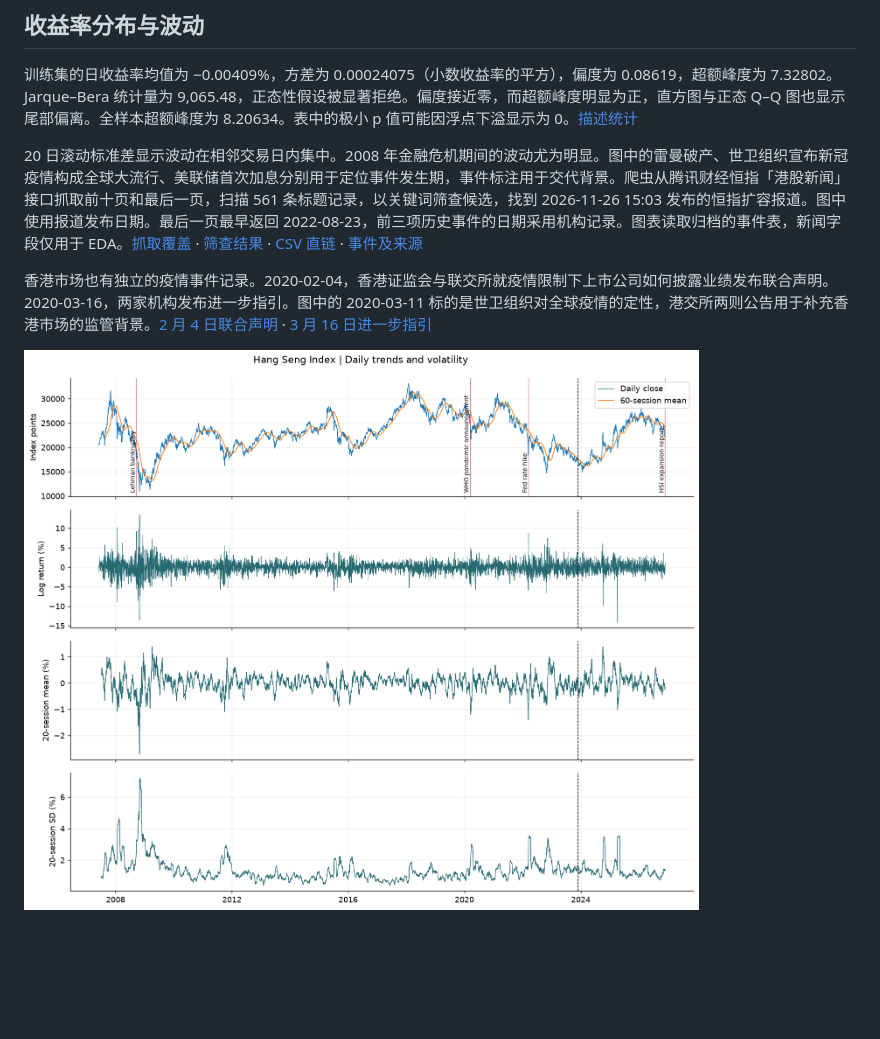
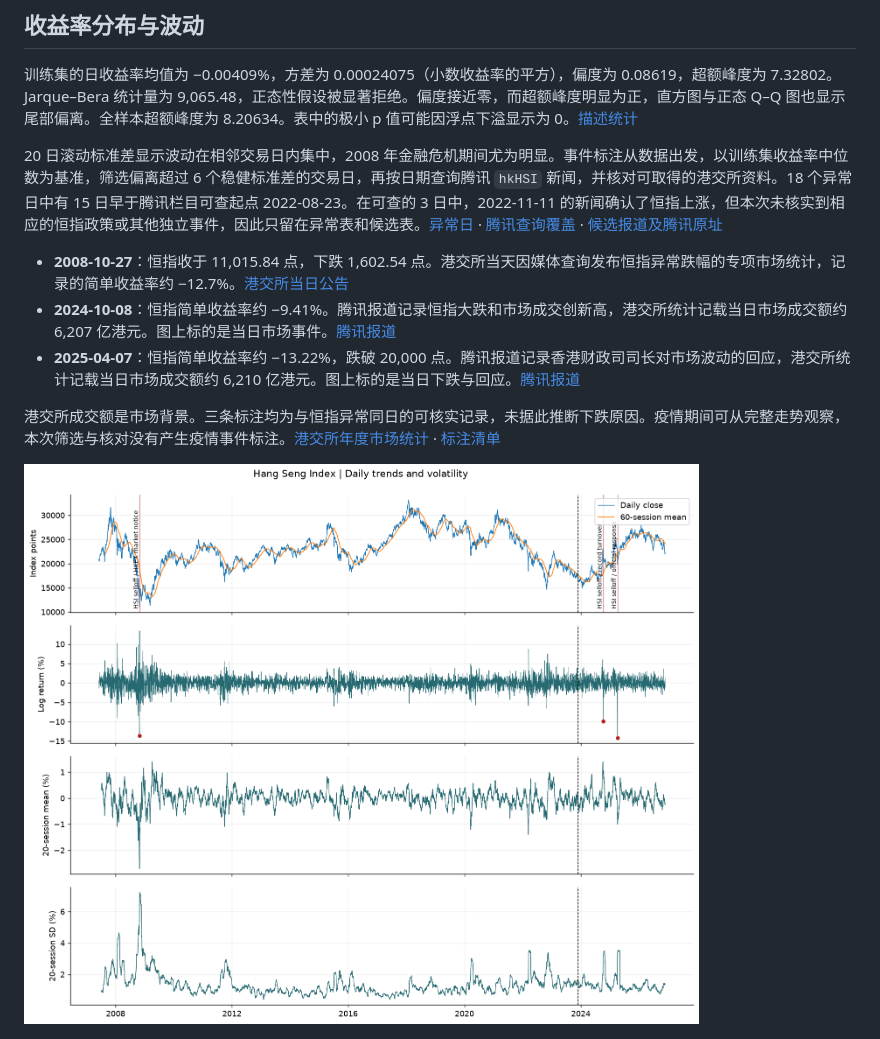
Before and after one commit to yuesiwang-del/hsi-data-eda, a Markdown page: report/EDA.md, the part around the change. Rendered like a GitHub page; pictures changed too: report/figures/01_trends.png; blank space fills up the shorter version.

```diff
--- a/report/EDA.md
+++ b/report/EDA.md
@@ -18,9 +18,13 @@
 
 训练集的日收益率均值为 −0.00409%，方差为 0.00024075（小数收益率的平方），偏度为 0.08619，超额峰度为 7.32802。Jarque–Bera 统计量为 9,065.48，正态性假设被显著拒绝。偏度接近零，而超额峰度明显为正，直方图与正态 Q–Q 图也显示尾部偏离。全样本超额峰度为 8.20634。表中的极小 p 值可能因浮点下溢显示为 0。[描述统计](descriptive_stats.csv)
 
-20 日滚动标准差显示波动在相邻交易日内集中。2008 年金融危机期间的波动尤为明显。图中的雷曼破产、世卫组织宣布新冠疫情构成全球大流行、美联储首次加息分别用于定位事件发生期，事件标注用于交代背景。爬虫从腾讯财经恒指「港股新闻」接口抓取前十页和最后一页，扫描 561 条标题记录，以关键词筛查候选，找到 2026-11-26 15:03 发布的恒指扩容报道。图中使用报道发布日期。最后一页最早返回 2022-08-23，前三项历史事件的日期采用机构记录。图表读取归档的事件表，新闻字段仅用于 EDA。[抓取覆盖](news_coverage.csv) · [筛查结果](news_candidates.csv) · [CSV 直链](https://raw.githubusercontent.com/yuesiwang-del/hsi-data-eda/main/report/news_candidates.csv) · [事件及来源](events.csv)
+20 日滚动标准差显示波动在相邻交易日内集中，2008 年金融危机期间尤为明显。事件标注从数据出发，以训练集收益率中位数为基准，筛选偏离超过 6 个稳健标准差的交易日，再按日期查询腾讯 `hkHSI` 新闻，并核对可取得的港交所资料。18 个异常日中有 15 日早于腾讯栏目可查起点 2022-08-23。在可查的 3 日中，2022-11-11 的新闻确认了恒指上涨，但本次未核实到相应的恒指政策或其他独立事件，因此只留在异常表和候选表。[异常日](extreme_returns.csv) · [腾讯查询覆盖](news_coverage.csv) · [候选报道及腾讯原址](news_candidates.csv)
 
-香港市场也有独立的疫情事件记录。2020-02-04，香港证监会与联交所就疫情限制下上市公司如何披露业绩发布联合声明。2020-03-16，两家机构发布进一步指引。图中的 2020-03-11 标的是世卫组织对全球疫情的定性，港交所两则公告用于补充香港市场的监管背景。[2 月 4 日联合声明](https://www.hkex.com.hk/News/Regulatory-Announcements/2020/200204news?sc_lang=zh-HK) · [3 月 16 日进一步指引](https://www.hkex.com.hk/News/Regulatory-Announcements/2020/2003163news?sc_lang=zh-HK)
+- **2008-10-27**：恒指收于 11,015.84 点，下跌 1,602.54 点。港交所当天因媒体查询发布恒指异常跌幅的专项市场统计，记录的简单收益率约 −12.7%。[港交所当日公告](https://www.hkex.com.hk/News/Regulatory-Announcements/2008/081027news?sc_lang=en)
+- **2024-10-08**：恒指简单收益率约 −9.41%。腾讯报道记录恒指大跌和市场成交创新高，港交所统计记载当日市场成交额约 6,207 亿港元。图上标的是当日市场事件。[腾讯报道](https://gu.qq.com/resources/shy/news/detail-v2/index.html#/index?id=nesSN2024100818541795982525&s=b)
+- **2025-04-07**：恒指简单收益率约 −13.22%，跌破 20,000 点。腾讯报道记录香港财政司司长对市场波动的回应，港交所统计记载当日市场成交额约 6,210 亿港元。图上标的是当日下跌与回应。[腾讯报道](https://gu.qq.com/resources/shy/news/detail-v2/index.html#/index?id=nesSN202504072200199730cc59&s=b)
+
+港交所成交额是市场背景。三条标注均为与恒指异常同日的可核实记录，未据此推断下跌原因。疫情期间可从完整走势观察，本次筛选与核对没有产生疫情事件标注。[港交所年度市场统计](https://www.hkex.com.hk/-/media/HKEX-Market/Market-Data/Statistics/Consolidated-Reports/Annual-Market-Statistics/2025FY-Annual-Market-Stat_Eng.pdf) · [标注清单](events.csv)
 
 ![指数、滚动均值、收益率和滚动波动率](figures/01_trends.png)
 
```
Also changed, not shown: README.md (+2 -4 lines), 5 other files.
